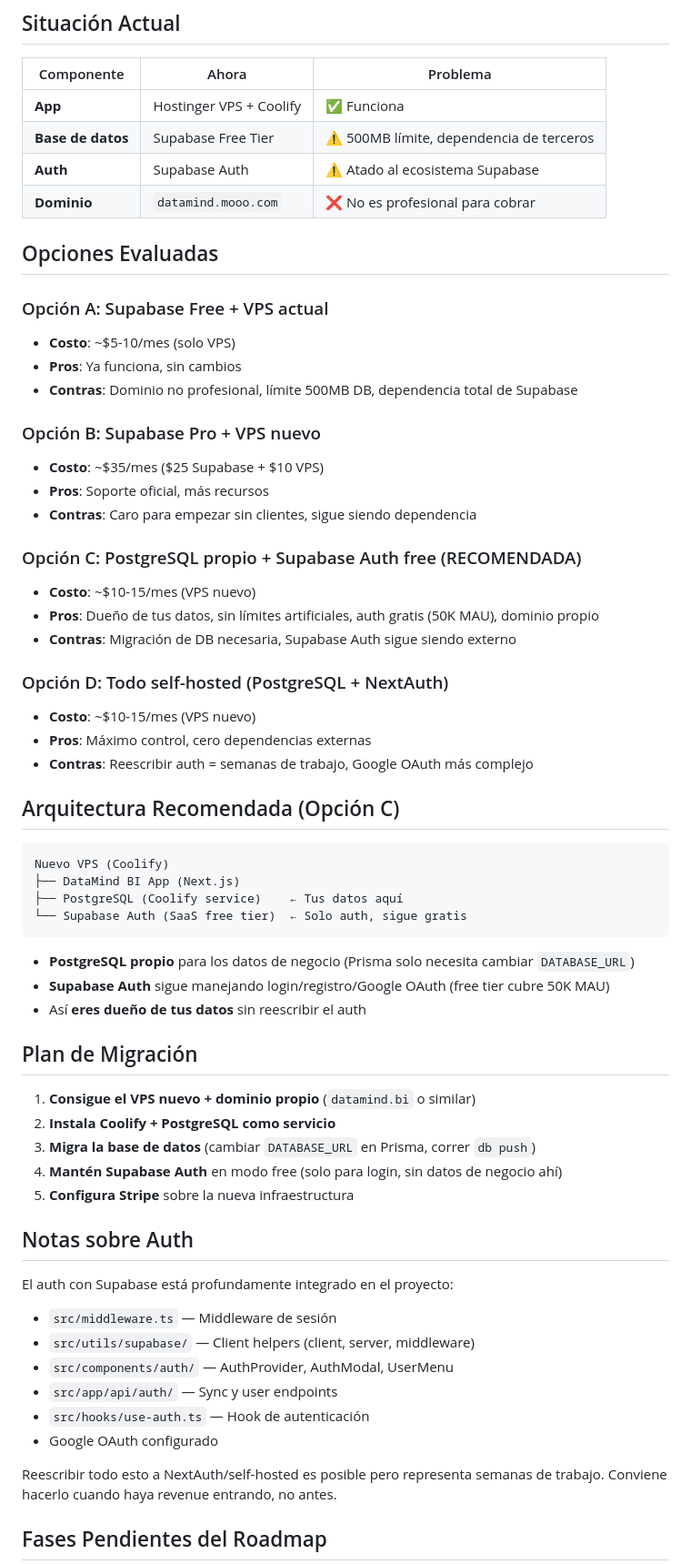
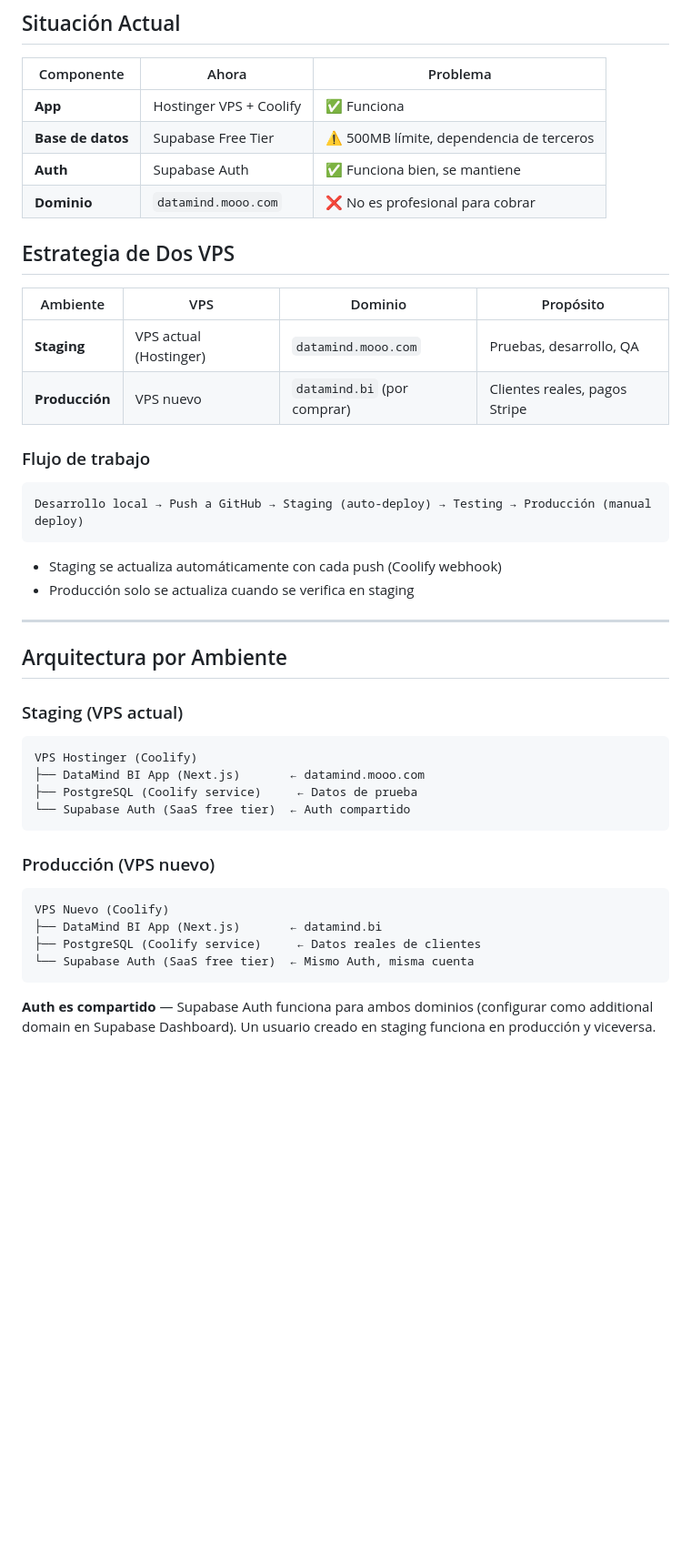
Before and after one commit to fcruzp/BIweb, a Markdown page: INFRA-ANALYSIS.md, the part around one of its changes. Shown at 91% size. Drawn GitHub-style; blank space fills up the shorter version.

Commit message:
docs: update infra plan — two-VPS strategy (staging+prod), PostgreSQL local phase, keep Supabase Auth

````diff
--- a/INFRA-ANALYSIS.md
+++ b/INFRA-ANALYSIS.md
@@ -8,64 +8,46 @@
 |-----------|-------|----------|
 | **App** | Hostinger VPS + Coolify | ✅ Funciona |
 | **Base de datos** | Supabase Free Tier | ⚠️ 500MB límite, dependencia de terceros |
-| **Auth** | Supabase Auth | ⚠️ Atado al ecosistema Supabase |
+| **Auth** | Supabase Auth | ✅ Funciona bien, se mantiene |
 | **Dominio** | `datamind.mooo.com` | ❌ No es profesional para cobrar |
 
-## Opciones Evaluadas
+## Estrategia de Dos VPS
 
-### Opción A: Supabase Free + VPS actual
-- **Costo**: ~$5-10/mes (solo VPS)
-- **Pros**: Ya funciona, sin cambios
-- **Contras**: Dominio no profesional, límite 500MB DB, dependencia total de Supabase
+| Ambiente | VPS | Dominio | Propósito |
+|----------|-----|---------|-----------|
+| **Staging** | VPS actual (Hostinger) | `datamind.mooo.com` | Pruebas, desarrollo, QA |
+| **Producción** | VPS nuevo | `datamind.bi` (por comprar) | Clientes reales, pagos Stripe |
 
-### Opción B: Supabase Pro + VPS nuevo
-- **Costo**: ~$35/mes ($25 Supabase + $10 VPS)
-- **Pros**: Soporte oficial, más recursos
-- **Contras**: Caro para empezar sin clientes, sigue siendo dependencia
-
-### Opción C: PostgreSQL propio + Supabase Auth free (RECOMENDADA)
-- **Costo**: ~$10-15/mes (VPS nuevo)
-- **Pros**: Dueño de tus datos, sin límites artificiales, auth gratis (50K MAU), dominio propio
-- **Contras**: Migración de DB necesaria, Supabase Auth sigue siendo externo
-
-### Opción D: Todo self-hosted (PostgreSQL + NextAuth)
-- **Costo**: ~$10-15/mes (VPS nuevo)
-- **Pros**: Máximo control, cero dependencias externas
-- **Contras**: Reescribir auth = semanas de trabajo, Google OAuth más complejo
-
-## Arquitectura Recomendada (Opción C)
+### Flujo de trabajo
 
 ```
-Nuevo VPS (Coolify)
-├── DataMind BI App (Next.js)
-├── PostgreSQL (Coolify service)    ← Tus datos aquí
-└── Supabase Auth (SaaS free tier)  ← Solo auth, sigue gratis
+Desarrollo local → Push a GitHub → Staging (auto-deploy) → Testing → Producción (manual deploy)
 ```
 
-- **PostgreSQL propio** para los datos de negocio (Prisma solo necesita cambiar `DATABASE_URL`)
-- **Supabase Auth** sigue manejando login/registro/Google OAuth (free tier cubre 50K MAU)
-- Así **eres dueño de tus datos** sin reescribir el auth
+- Staging se actualiza automáticamente con cada push (Coolify webhook)
+- Producción solo se actualiza cuando se verifica en staging
 
-## Plan de Migración
+---
 
-1. **Consigue el VPS nuevo + dominio propio** (`datamind.bi` o similar)
-2. **Instala Coolify + PostgreSQL como servicio**
-3. **Migra la base de datos** (cambiar `DATABASE_URL` en Prisma, correr `db push`)
-4. **Mantén Supabase Auth** en modo free (solo para login, sin datos de negocio ahí)
-5. **Configura Stripe** sobre la nueva infraestructura
+## Arquitectura por Ambiente
 
-## Notas sobre Auth
+### Staging (VPS actual)
 
-El auth con Supabase está profundamente integrado en el proyecto:
+```
+VPS Hostinger (Coolify)
+├── DataMind BI App (Next.js)       ← datamind.mooo.com
+├── PostgreSQL (Coolify service)     ← Datos de prueba
+└── Supabase Auth (SaaS free tier)  ← Auth compartido
+```
 
-- `src/middleware.ts` — Middleware de sesión
-- `src/utils/supabase/` — Client helpers (client, server, middleware)
-- `src/components/auth/` — AuthProvider, AuthModal, UserMenu
-- `src/app/api/auth/` — Sync y user endpoints
-- `src/hooks/use-auth.ts` — Hook de autenticación
-- Google OAuth configurado
+### Producción (VPS nuevo)
 
-Reescribir todo esto a NextAuth/self-hosted es posible pero representa semanas de trabajo. Conviene hacerlo cuando haya revenue entrando, no antes.
+```
+VPS Nuevo (Coolify)
+├── DataMind BI App (Next.js)       ← datamind.bi
+├── PostgreSQL (Coolify service)     ← Datos reales de clientes
+└── Supabase Auth (SaaS free tier)  ← Mismo Auth, misma cuenta
+```
 
-## Fases Pendientes del Roadmap
+**Auth es compartido** — Supabase Auth funciona para ambos dominios (configurar como additional domain en Supabase Dashboard). Un usuario creado en staging funciona en producción y viceversa.
 
````
Also changed, not shown: other parts of INFRA-ANALYSIS.md (+89 -10 lines).
